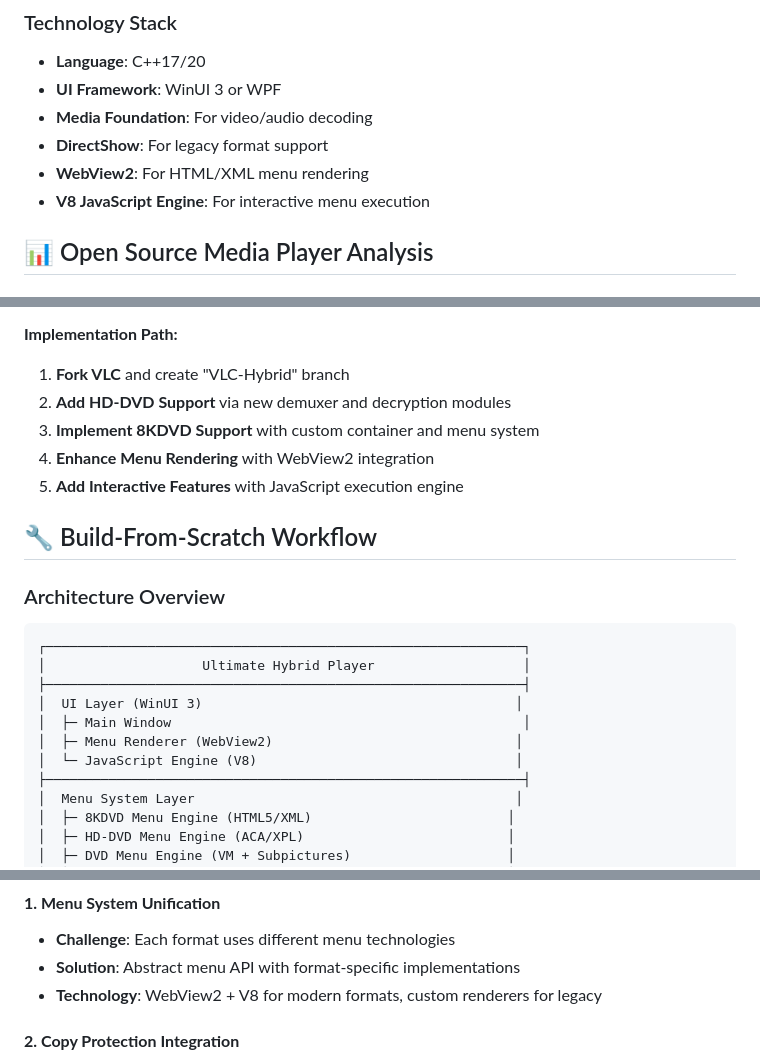
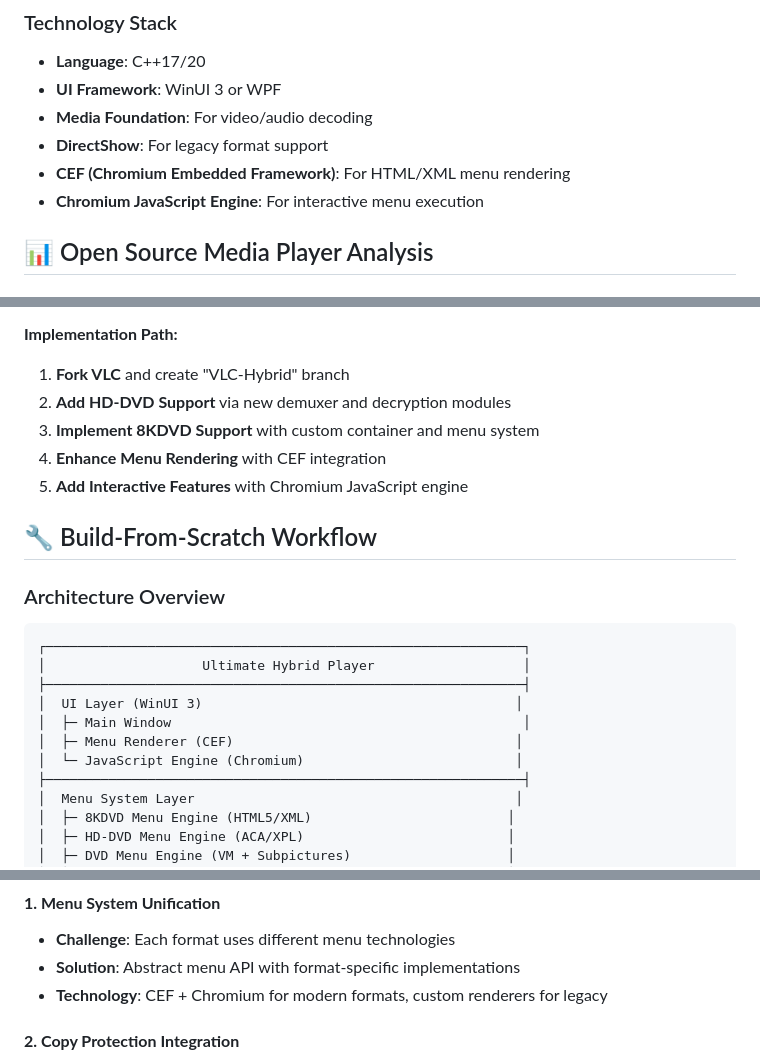
Before and after one commit to steve12345585/8KDVD-Standalone-Player, a Markdown page: README.md, 3 parts joined by grey strips. GitHub-like rendering.

Commit message:
Update README.md: Switch from WebView2 to CEF for HTML menu rendering

```diff
--- a/README.md
+++ b/README.md
@@ -63,8 +63,8 @@ This project aims to create the **ultimate hybrid optical disc player** for Wind
 - **UI Framework**: WinUI 3 or WPF
 - **Media Foundation**: For video/audio decoding
 - **DirectShow**: For legacy format support
-- **WebView2**: For HTML/XML menu rendering
-- **V8 JavaScript Engine**: For interactive menu execution
+- **CEF (Chromium Embedded Framework)**: For HTML/XML menu rendering
+- **Chromium JavaScript Engine**: For interactive menu execution
 
 ## 📊 Open Source Media Player Analysis
 
@@ -107,8 +107,8 @@ This project aims to create the **ultimate hybrid optical disc player** for Wind
 1. **Fork VLC** and create "VLC-Hybrid" branch
 2. **Add HD-DVD Support** via new demuxer and decryption modules
 3. **Implement 8KDVD Support** with custom container and menu system
-4. **Enhance Menu Rendering** with WebView2 integration
-5. **Add Interactive Features** with JavaScript execution engine
+4. **Enhance Menu Rendering** with CEF integration
+5. **Add Interactive Features** with Chromium JavaScript engine
 
 ## 🔧 Build-From-Scratch Workflow
 
@@ -119,8 +119,8 @@ This project aims to create the **ultimate hybrid optical disc player** for Wind
 ├─────────────────────────────────────────────────────────────┤
 │  UI Layer (WinUI 3)                                        │
 │  ├─ Main Window                                             │
-│  ├─ Menu Renderer (WebView2)                               │
-│  └─ JavaScript Engine (V8)                                 │
+│  ├─ Menu Renderer (CEF)                                    │
+│  └─ JavaScript Engine (Chromium)                           │
 ├─────────────────────────────────────────────────────────────┤
 │  Menu System Layer                                         │
 │  ├─ 8KDVD Menu Engine (HTML5/XML)                         │
@@ -215,7 +215,7 @@ This project aims to create the **ultimate hybrid optical disc player** for Wind
 #### **1. Menu System Unification**
 - **Challenge**: Each format uses different menu technologies
 - **Solution**: Abstract menu API with format-specific implementations
-- **Technology**: WebView2 + V8 for modern formats, custom renderers for legacy
+- **Technology**: CEF + Chromium for modern formats, custom renderers for legacy
 
 #### **2. Copy Protection Integration**
 - **Challenge**: Multiple encryption schemes (CSS, AACS, 8KDVD licensing)
```
